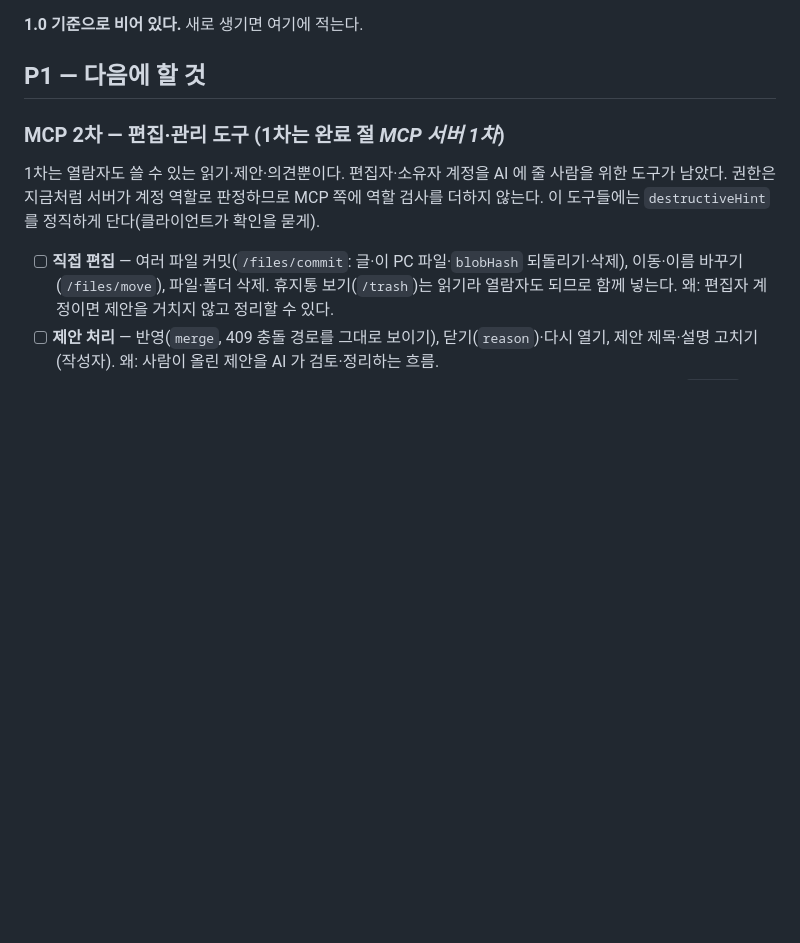
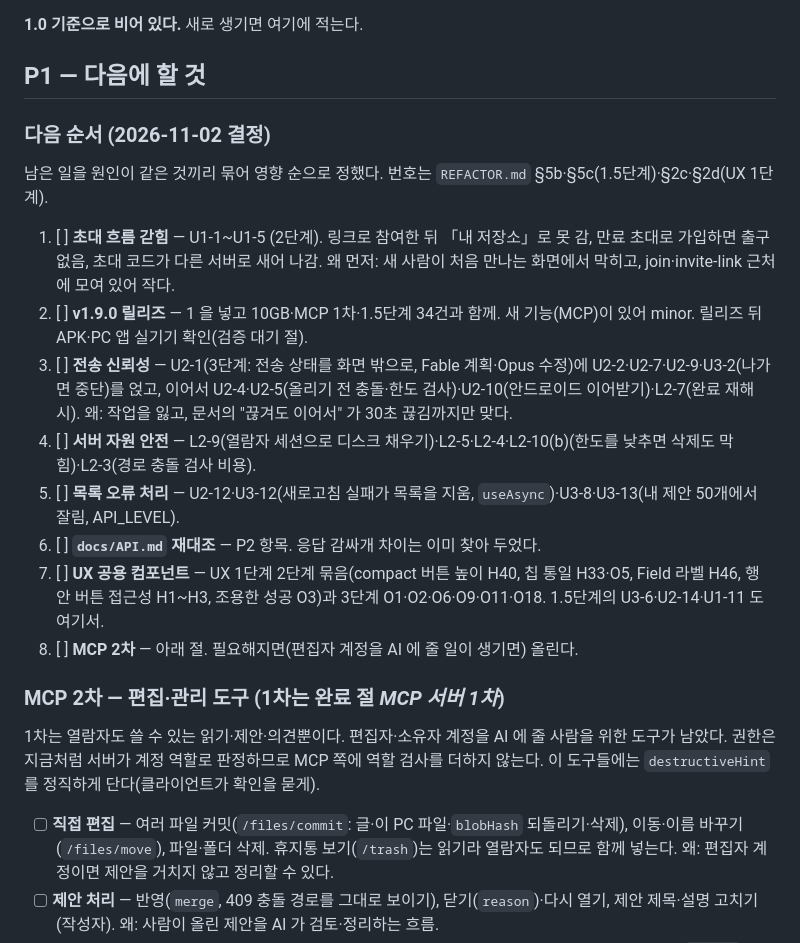
Before and after one commit to yh-yeop/ListUp, a Markdown page: TODO.md, the part around the change. Drawn GitHub-style; blank space fills up the shorter version.

Commit message:
docs(todo): 남은 작업 우선순위 — 초대 흐름 → v1.9.0 → 전송 신뢰성 순
Co-Authored-By: Claude Opus 5.5 <noreply@anthropic.com>

```diff
--- a/TODO.md
+++ b/TODO.md
@@ -56,6 +56,23 @@ PC 실행이 가능하다. 코드를 만지면 테스트·타입 검사를 바
 **1.0 기준으로 비어 있다.** 새로 생기면 여기에 적는다.
 
 ## P1 — 다음에 할 것
+
+### 다음 순서 (2026-11-02 결정)
+
+남은 일을 원인이 같은 것끼리 묶어 영향 순으로 정했다. 번호는 `REFACTOR.md` §5b·§5c(1.5단계)·§2c·§2d(UX 1단계).
+
+1. [ ] **초대 흐름 갇힘** — U1-1~U1-5 (2단계). 링크로 참여한 뒤 「내 저장소」로 못 감, 만료 초대로 가입하면 출구 없음, 초대 코드가
+   다른 서버로 새어 나감. 왜 먼저: 새 사람이 처음 만나는 화면에서 막히고, join·invite-link 근처에 모여 있어 작다.
+2. [ ] **v1.9.0 릴리즈** — 1 을 넣고 10GB·MCP 1차·1.5단계 34건과 함께. 새 기능(MCP)이 있어 minor. 릴리즈 뒤 APK·PC 앱 실기기 확인(검증 대기 절).
+3. [ ] **전송 신뢰성** — U2-1(3단계: 전송 상태를 화면 밖으로, Fable 계획·Opus 수정)에 U2-2·U2-7·U2-9·U3-2(나가면 중단)를 얹고,
+   이어서 U2-4·U2-5(올리기 전 충돌·한도 검사)·U2-10(안드로이드 이어받기)·L2-7(완료 재해시). 왜: 작업을 잃고, 문서의
+   "끊겨도 이어서" 가 30초 끊김까지만 맞다.
+4. [ ] **서버 자원 안전** — L2-9(열람자 세션으로 디스크 채우기)·L2-5·L2-4·L2-10(b)(한도를 낮추면 삭제도 막힘)·L2-3(경로 충돌 검사 비용).
+5. [ ] **목록 오류 처리** — U2-12·U3-12(새로고침 실패가 목록을 지움, `useAsync`)·U3-8·U3-13(내 제안 50개에서 잘림, API_LEVEL).
+6. [ ] **`docs/API.md` 재대조** — P2 항목. 응답 감싸개 차이는 이미 찾아 두었다.
+7. [ ] **UX 공용 컴포넌트** — UX 1단계 2단계 묶음(compact 버튼 높이 H40, 칩 통일 H33·O5, Field 라벨 H46, 행 안 버튼 접근성 H1~H3,
+   조용한 성공 O3)과 3단계 O1·O2·O6·O9·O11·O18. 1.5단계의 U3-6·U2-14·U1-11 도 여기서.
+8. [ ] **MCP 2차** — 아래 절. 필요해지면(편집자 계정을 AI 에 줄 일이 생기면) 올린다.
 
 ### MCP 2차 — 편집·관리 도구 (1차는 완료 절 *MCP 서버 1차*)
 
```
